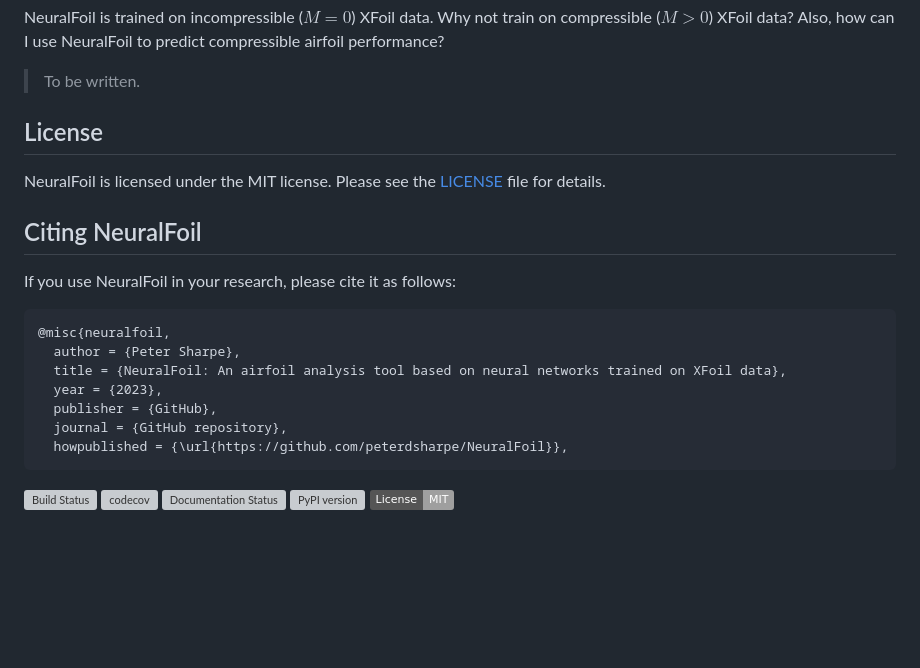
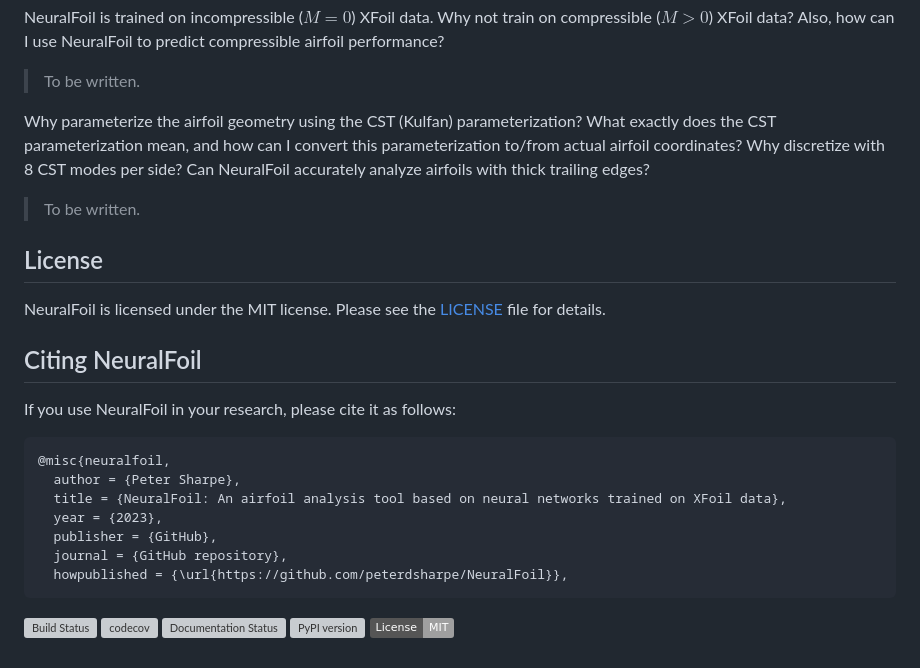
Before and after one commit to peterdsharpe/NeuralFoil, a Markdown page: README.md, the part around the change printed below. Rendered like a GitHub page; badges without logos; blank space fills up the shorter version; grey boxes are pictures that could not be loaded.

````diff
--- a/README.md
+++ b/README.md
@@ -80,6 +105,11 @@ NeuralFoil is trained on incompressible ($M=0$) XFoil data. Why not train on com
 
 > To be written.
 
+<a name="parameterization-question"></a>
+Why parameterize the airfoil geometry using the CST (Kulfan) parameterization? What exactly does the CST parameterization mean, and how can I convert this parameterization to/from actual airfoil coordinates? Why discretize with 8 CST modes per side? Can NeuralFoil accurately analyze airfoils with thick trailing edges?
+
+> To be written.
+
 ## License
 
 NeuralFoil is licensed under the MIT license. Please see the [LICENSE](LICENSE.txt) file for details.
@@ -87,6 +117,7 @@ NeuralFoil is licensed under the MIT license. Please see the [LICENSE](LICENSE.t
 ## Citing NeuralFoil
 
 If you use NeuralFoil in your research, please cite it as follows:
+
 ```
 @misc{neuralfoil,
   author = {Peter Sharpe},
@@ -97,7 +128,6 @@ If you use NeuralFoil in your research, please cite it as follows:
   howpublished = {\url{https://github.com/peterdsharpe/NeuralFoil}},
 ```
 
-
 [![Build Status](https://travis-ci.org/NeuralFoil/NeuralFoil.svg?branch=master)](https://travis-ci.org/NeuralFoil/NeuralFoil)
 [![codecov](https://codecov.io/gh/NeuralFoil/NeuralFoil/branch/master/graph/badge.svg)](https://codecov.io/gh/NeuralFoil/NeuralFoil)
 [![Documentation Status](https://readthedocs.org/projects/neuralfoil/badge/?version=latest)](https://neuralfoil.readthedocs.io/en/latest/?badge=latest)
````
Also changed, not shown: other parts of README.md (+38 -13 lines).
